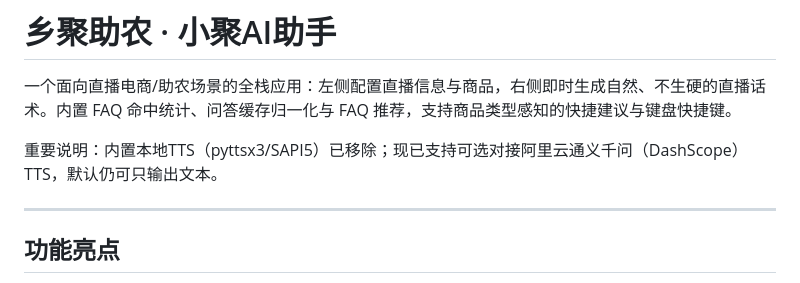
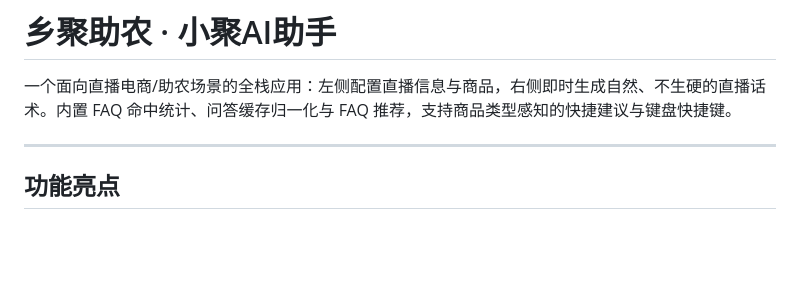
Before and after one commit to moon584/myAI, a Markdown page: README.md, the part around the change. Drawn GitHub-style; blank space fills up the shorter version.

```diff
--- a/README.md
+++ b/README.md
@@ -1,8 +1,6 @@
 # 乡聚助农 · 小聚AI助手
 
 一个面向直播电商/助农场景的全栈应用：左侧配置直播信息与商品，右侧即时生成自然、不生硬的直播话术。内置 FAQ 命中统计、问答缓存归一化与 FAQ 推荐，支持商品类型感知的快捷建议与键盘快捷键。
-
-重要说明：内置本地TTS（pyttsx3/SAPI5）已移除；现已支持可选对接阿里云通义千问（DashScope）TTS，默认仍可只输出文本。
 
 ---
 
```
